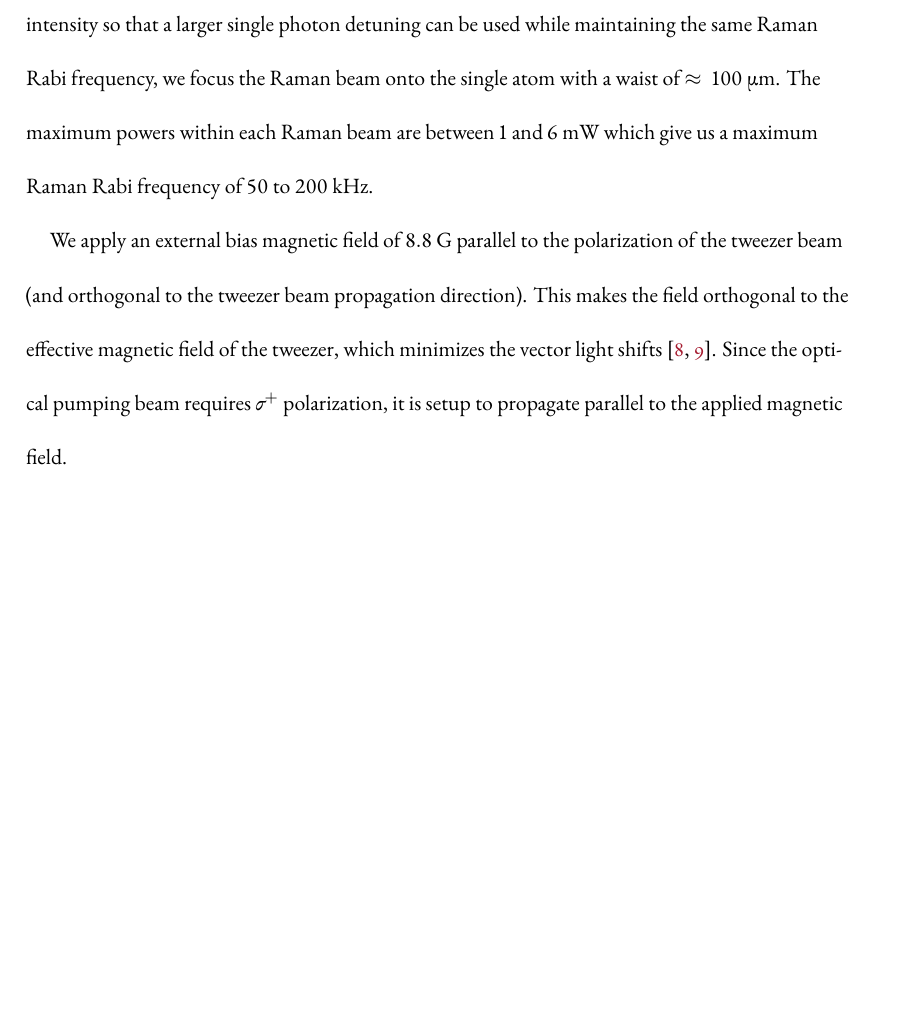
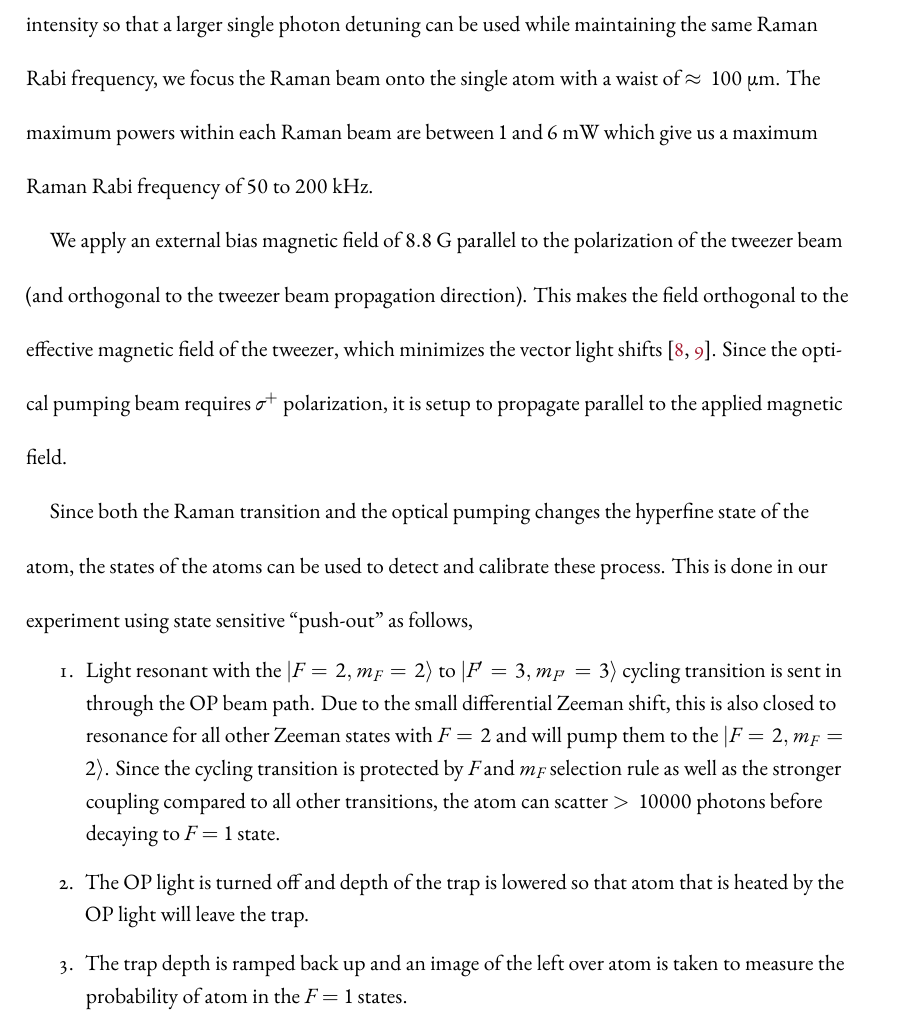
Before and after one commit to yuyichao/grad-thesis, a LaTeX thesis (dissertation.tex, which reads chapters/rsc.tex): part of page 54 of 153 before the commit and part of page 54 of 154 after it, cut so that both start at the same text, the shorter picture padded with empty space. Compiled offline with XeLaTeX.

Commit message:
[rsc] pushout sequence

```diff
--- a/chapters/rsc.tex
+++ b/chapters/rsc.tex
@@ -274,6 +270,23 @@ which minimizes the vector light shifts~\cite{kaufman_cooling_2012,thompson_cohe
 Since the optical pumping beam requires $\sigma^+$ polarization,
 it is setup to propagate parallel to the applied magnetic field.
 
+Since both the Raman transition and the optical pumping changes the hyperfine state of the atom,
+the states of the atoms can be used to detect and calibrate these process.
+This is done in our experiment using state sensitive ``push-out'' as follows,
+\begin{enumerate}
+\item Light resonant with the $|F=2,m_F=2\rangle$ to $|F'=3,m_{F'}=3\rangle$ cycling transition
+  is sent in through the OP beam path.
+  Due to the small differential Zeeman shift, this is also closed to resonance
+  for all other Zeeman states with $F=2$ and will pump them to the $|F=2,m_F=2\rangle$.
+  Since the cycling transition is protected by $F$ and $m_F$ selection rule
+  as well as the stronger coupling compared to all other transitions,
+  the atom can scatter $>10000$ photons before decaying to $F=1$ state.
+\item The OP light is turned off and depth of the trap is lowered so that
+  atom that is heated by the OP light will leave the trap.
+\item The trap depth is ramped back up and an image of the left over atom
+  is taken to measure the probability of atom in the $F=1$ states.
+\end{enumerate}
+
 \section{Cooling Performance and Challenge with Large Lamb-Dicke Parameter}
 \label{ch:rsc:challenges}
 
```
Also changed, not shown: dissertation.pdf, chapters/rsc.tex (5 more changed lines).
